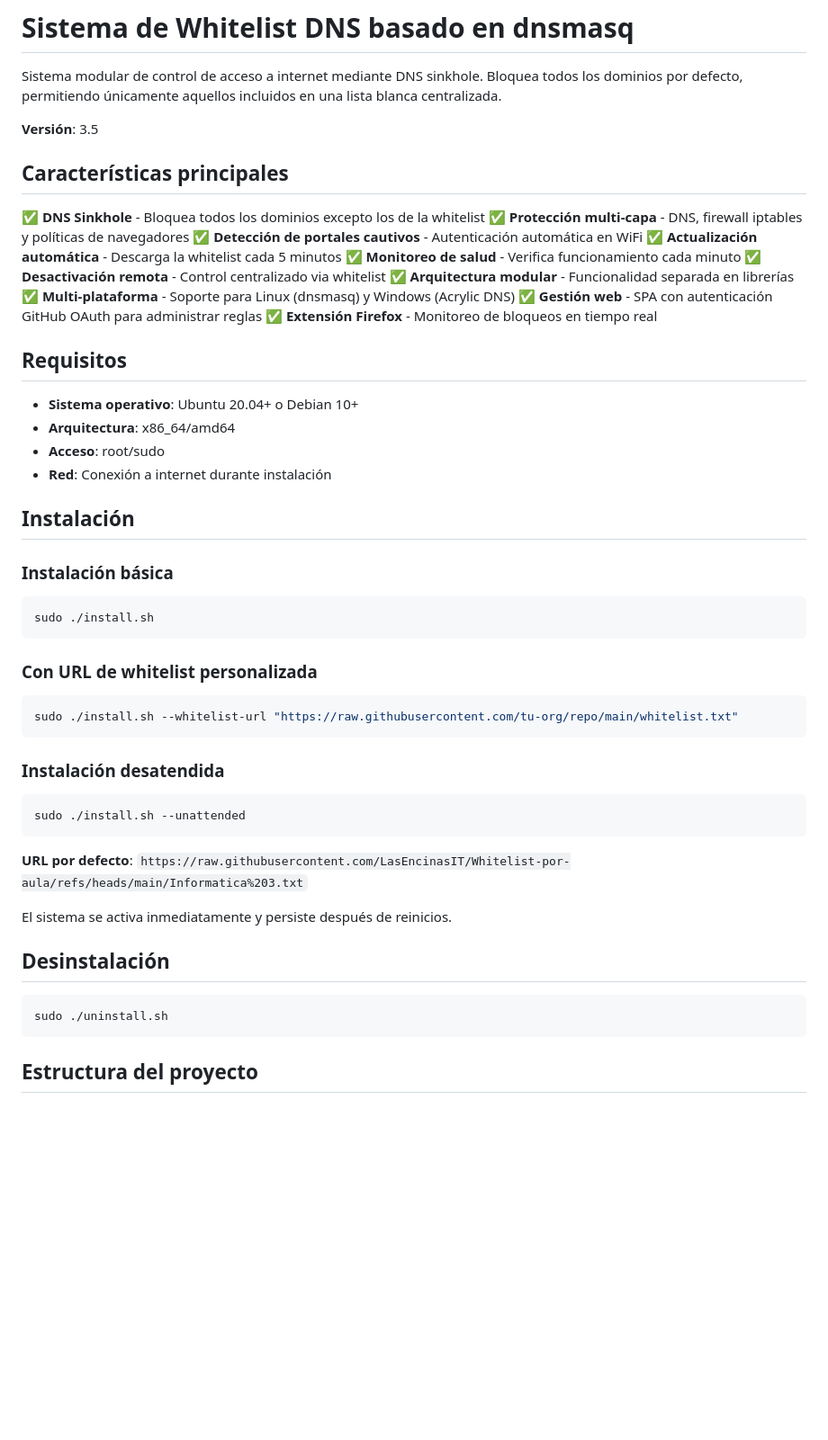
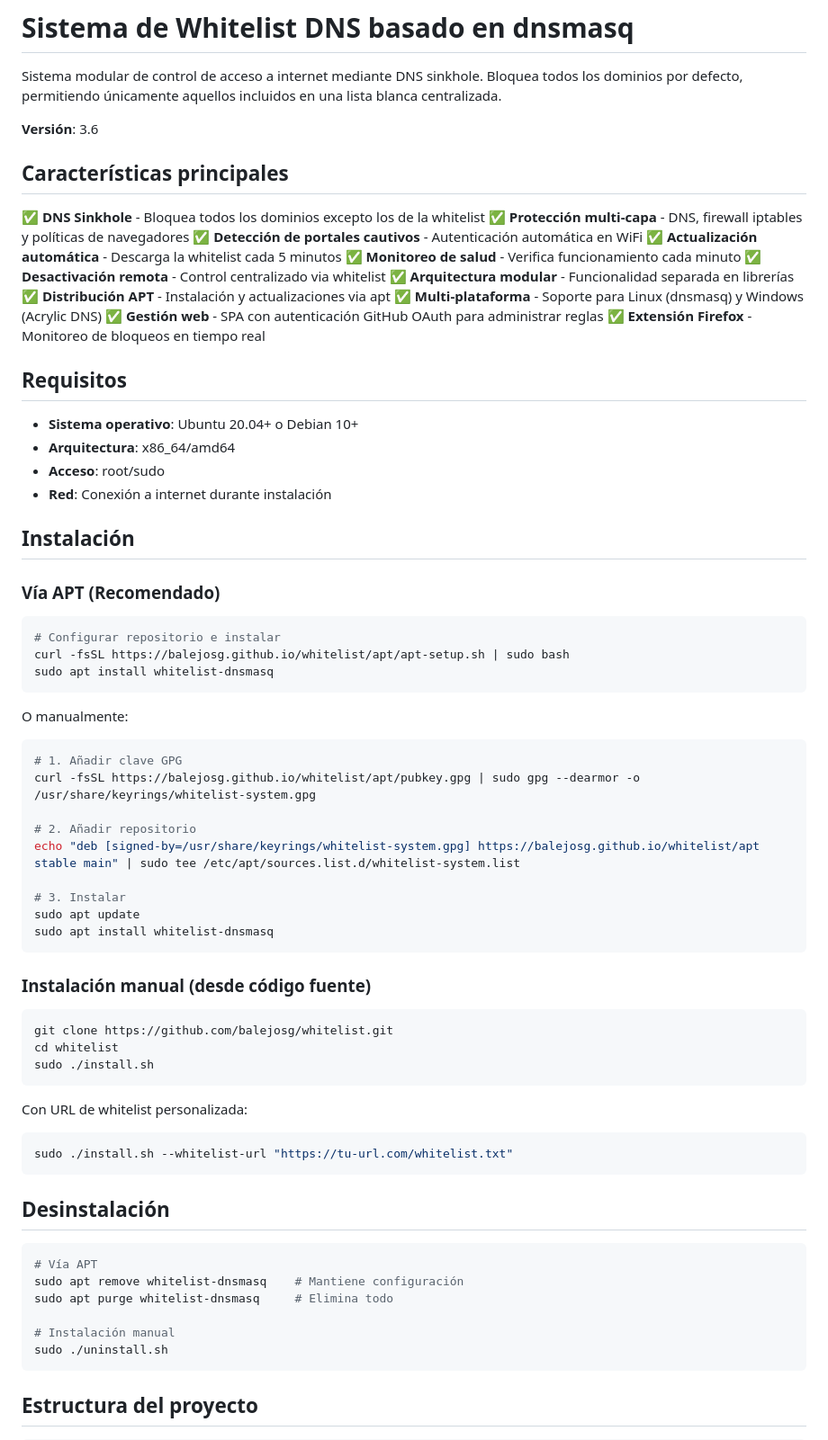
Before and after one commit to balejosg/whitelist, a Markdown page: README.md, the part around one of its changes. Shown at 90% size. Drawn GitHub-style; blank space fills up the shorter version.

Commit message:
docs: add APT installation guide and comprehensive how-to

````diff
--- a/README.md
+++ b/README.md
@@ -2,7 +2,7 @@
 
 Sistema modular de control de acceso a internet mediante DNS sinkhole. Bloquea todos los dominios por defecto, permitiendo únicamente aquellos incluidos en una lista blanca centralizada.
 
-**Versión**: 3.5
+**Versión**: 3.6
 
 ## Características principales
 
@@ -13,6 +13,7 @@ Sistema modular de control de acceso a internet mediante DNS sinkhole. Bloquea t
 ✅ **Monitoreo de salud** - Verifica funcionamiento cada minuto
 ✅ **Desactivación remota** - Control centralizado via whitelist
 ✅ **Arquitectura modular** - Funcionalidad separada en librerías
+✅ **Distribución APT** - Instalación y actualizaciones via apt
 ✅ **Multi-plataforma** - Soporte para Linux (dnsmasq) y Windows (Acrylic DNS)
 ✅ **Gestión web** - SPA con autenticación GitHub OAuth para administrar reglas
 ✅ **Extensión Firefox** - Monitoreo de bloqueos en tiempo real
@@ -26,31 +27,50 @@ Sistema modular de control de acceso a internet mediante DNS sinkhole. Bloquea t
 
 ## Instalación
 
-### Instalación básica
+### Vía APT (Recomendado)
 
 ```bash
+# Configurar repositorio e instalar
+curl -fsSL https://balejosg.github.io/whitelist/apt/apt-setup.sh | sudo bash
+sudo apt install whitelist-dnsmasq
+```
+
+O manualmente:
+
+```bash
+# 1. Añadir clave GPG
+curl -fsSL https://balejosg.github.io/whitelist/apt/pubkey.gpg | sudo gpg --dearmor -o /usr/share/keyrings/whitelist-system.gpg
+
+# 2. Añadir repositorio
+echo "deb [signed-by=/usr/share/keyrings/whitelist-system.gpg] https://balejosg.github.io/whitelist/apt stable main" | sudo tee /etc/apt/sources.list.d/whitelist-system.list
+
+# 3. Instalar
+sudo apt update
+sudo apt install whitelist-dnsmasq
+```
+
+### Instalación manual (desde código fuente)
+
+```bash
+git clone https://github.com/balejosg/whitelist.git
+cd whitelist
 sudo ./install.sh
 ```
 
-### Con URL de whitelist personalizada
+Con URL de whitelist personalizada:
 
 ```bash
-sudo ./install.sh --whitelist-url "https://raw.githubusercontent.com/tu-org/repo/main/whitelist.txt"
+sudo ./install.sh --whitelist-url "https://tu-url.com/whitelist.txt"
 ```
-
-### Instalación desatendida
-
-```bash
-sudo ./install.sh --unattended
-```
-
-**URL por defecto**: `https://raw.githubusercontent.com/LasEncinasIT/Whitelist-por-aula/refs/heads/main/Informatica%203.txt`
-
-El sistema se activa inmediatamente y persiste después de reinicios.
 
 ## Desinstalación
 
 ```bash
+# Vía APT
+sudo apt remove whitelist-dnsmasq    # Mantiene configuración
+sudo apt purge whitelist-dnsmasq     # Elimina todo
+
+# Instalación manual
 sudo ./uninstall.sh
 ```
 
````
Also changed, not shown: other parts of README.md (+39 -2 lines), docs/HOWTO.md (added, +194 -0 lines).
